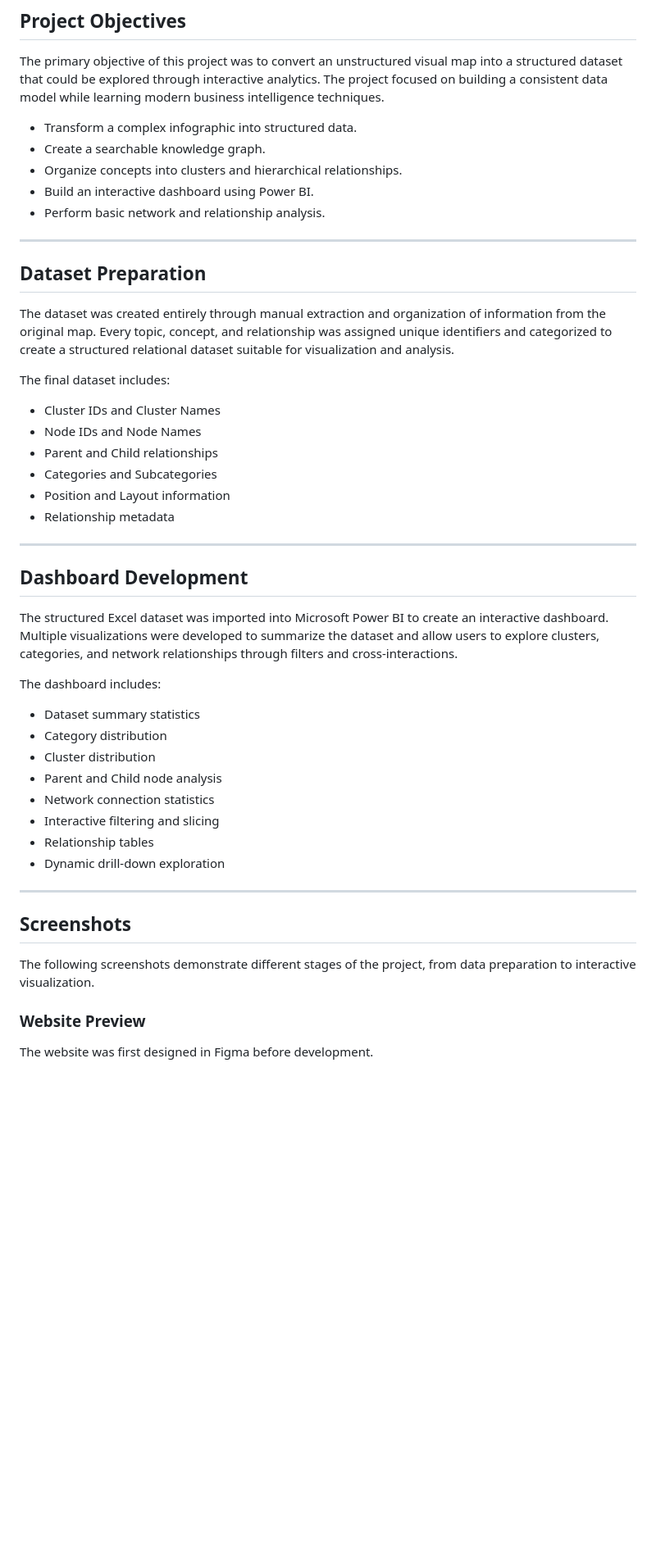
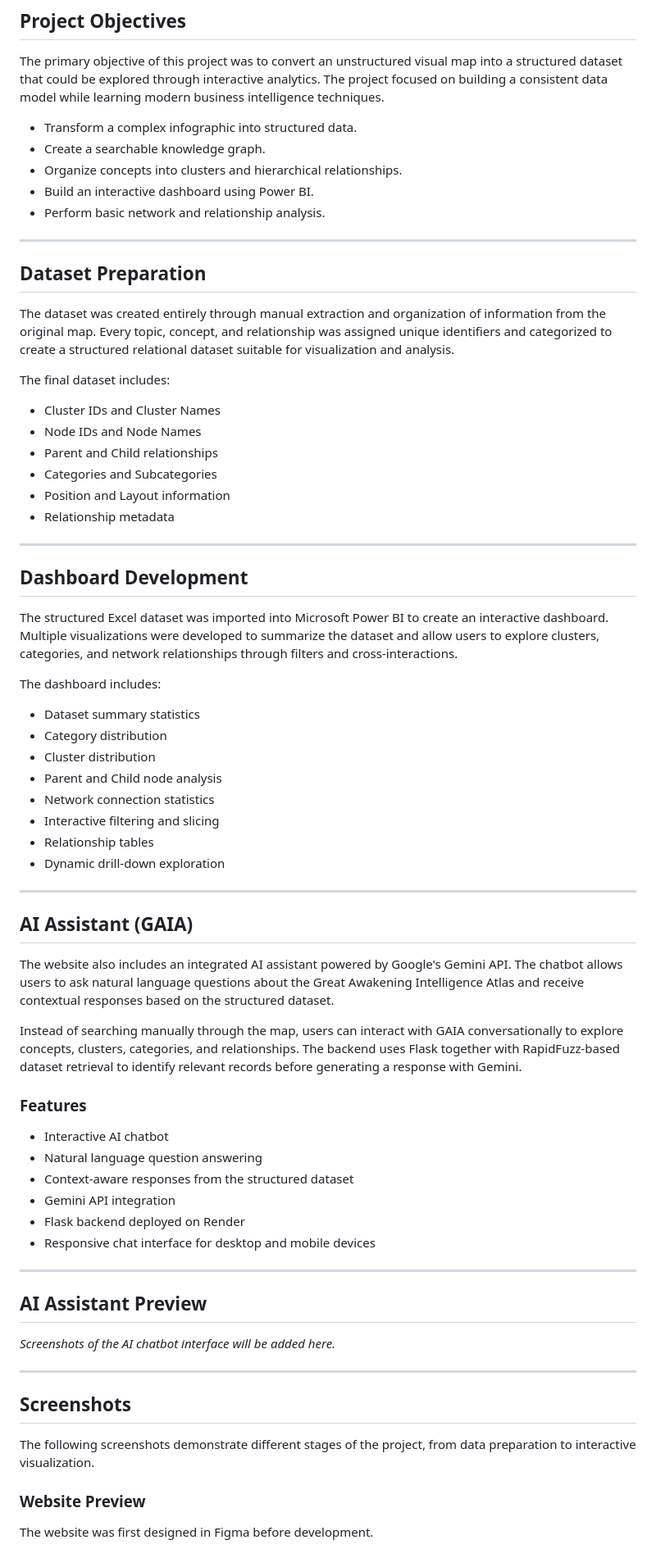
Before and after one commit to tanujamodakm/gaia, a Markdown page: README.md, the part around one of its changes. Shown at 82% size. Rendered like a GitHub page; blank space fills up the shorter version.

```diff
--- a/README.md
+++ b/README.md
@@ -12,11 +14,11 @@ The **Great Awakening Intelligence Atlas (GAIA)** is a data visualization and kn
 
 The primary objective of this project was to convert an unstructured visual map into a structured dataset that could be explored through interactive analytics. The project focused on building a consistent data model while learning modern business intelligence techniques.
 
-* Transform a complex infographic into structured data.
-* Create a searchable knowledge graph.
-* Organize concepts into clusters and hierarchical relationships.
-* Build an interactive dashboard using Power BI.
-* Perform basic network and relationship analysis.
+- Transform a complex infographic into structured data.
+- Create a searchable knowledge graph.
+- Organize concepts into clusters and hierarchical relationships.
+- Build an interactive dashboard using Power BI.
+- Perform basic network and relationship analysis.
 
 ---
 
@@ -26,12 +28,12 @@ The dataset was created entirely through manual extraction and organization of i
 
 The final dataset includes:
 
-* Cluster IDs and Cluster Names
-* Node IDs and Node Names
-* Parent and Child relationships
-* Categories and Subcategories
-* Position and Layout information
-* Relationship metadata
+- Cluster IDs and Cluster Names
+- Node IDs and Node Names
+- Parent and Child relationships
+- Categories and Subcategories
+- Position and Layout information
+- Relationship metadata
 
 ---
 
@@ -41,14 +43,37 @@ The structured Excel dataset was imported into Microsoft Power BI to create an i
 
 The dashboard includes:
 
-* Dataset summary statistics
-* Category distribution
-* Cluster distribution
-* Parent and Child node analysis
-* Network connection statistics
-* Interactive filtering and slicing
-* Relationship tables
-* Dynamic drill-down exploration
+- Dataset summary statistics
+- Category distribution
+- Cluster distribution
+- Parent and Child node analysis
+- Network connection statistics
+- Interactive filtering and slicing
+- Relationship tables
+- Dynamic drill-down exploration
+
+---
+
+## AI Assistant (GAIA)
+
+The website also includes an integrated AI assistant powered by Google's Gemini API. The chatbot allows users to ask natural language questions about the Great Awakening Intelligence Atlas and receive contextual responses based on the structured dataset.
+
+Instead of searching manually through the map, users can interact with GAIA conversationally to explore concepts, clusters, categories, and relationships. The backend uses Flask together with RapidFuzz-based dataset retrieval to identify relevant records before generating a response with Gemini.
+
+### Features
+
+- Interactive AI chatbot
+- Natural language question answering
+- Context-aware responses from the structured dataset
+- Gemini API integration
+- Flask backend deployed on Render
+- Responsive chat interface for desktop and mobile devices
+
+---
+
+## AI Assistant Preview
+
+*Screenshots of the AI chatbot interface will be added here.*
 
 ---
 
@@ -57,5 +82,6 @@ The dashboard includes:
 The following screenshots demonstrate different stages of the project, from data preparation to interactive visualization.
 
 ### Website Preview
+
 The website was first designed in Figma before development.
 
```
Also changed, not shown: other parts of README.md (+27 -19 lines).
